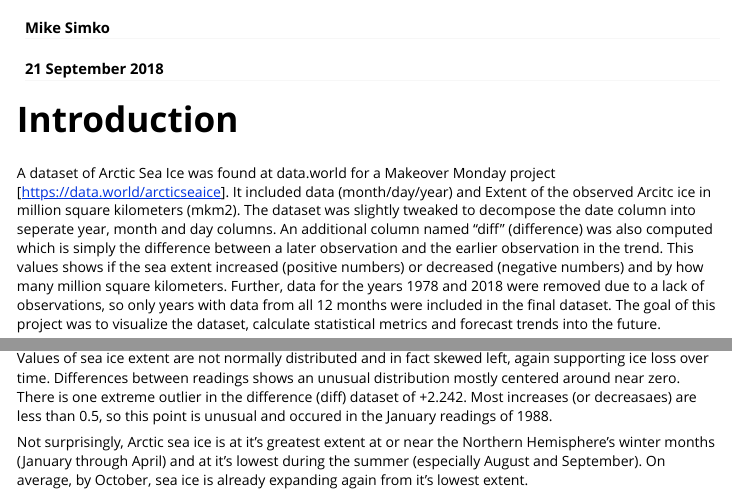
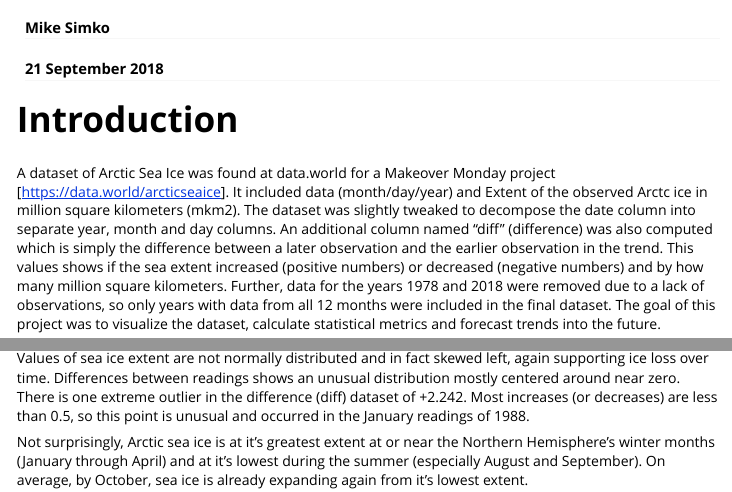
Before and after one commit to michael-simko/MS_R_projects, an R Markdown document (ArcticeSeaIce.Rmd): the page in a window 1100 px wide, from 60 px down, and a second part further down, joined at a grey line. Rendered offline with R 4.5, knitr and Pandoc, with nearby package versions; some code elsewhere in the file could not run offline.

Commit message:
Update ArcticeSeaIce.Rmd
corrected a few typos in the text

````diff
--- a/ArcticeSeaIce.Rmd
+++ b/ArcticeSeaIce.Rmd
@@ -20,7 +20,7 @@ arcseaice <- read.csv("~/Desktop/PROJECTS/_arcticseaice/arcseaice.csv")
 
 # Introduction
 
-A dataset of Arctic Sea Ice was found at data.world for a Makeover Monday project [https://data.world/arcticseaice]. It included data (month/day/year) and Extent of the observed Arcitc ice in million square kilometers (mkm2). The dataset was slightly tweaked to decompose the date column into seperate year, month and day columns. An additional column named "diff" (difference) was also computed which is simply the difference between a later observation and the earlier observation in the trend. This values shows if the sea extent increased (positive numbers) or decreased (negative numbers) and by how many million square kilometers. Further, data for the years 1978 and 2018 were removed due to a lack of observations, so only years with data from all 12 months were included in the final dataset. The goal of this project was to visualize the dataset, calculate statistical metrics and forecast trends into the future.
+A dataset of Arctic Sea Ice was found at data.world for a Makeover Monday project [https://data.world/arcticseaice]. It included data (month/day/year) and Extent of the observed Arctc ice in million square kilometers (mkm2). The dataset was slightly tweaked to decompose the date column into separate year, month and day columns. An additional column named "diff" (difference) was also computed which is simply the difference between a later observation and the earlier observation in the trend. This values shows if the sea extent increased (positive numbers) or decreased (negative numbers) and by how many million square kilometers. Further, data for the years 1978 and 2018 were removed due to a lack of observations, so only years with data from all 12 months were included in the final dataset. The goal of this project was to visualize the dataset, calculate statistical metrics and forecast trends into the future.
 
 # Initial data analysis
 
@@ -43,7 +43,7 @@ boxplot(arcseaice$extent~arcseaice$month, main="Boxplot of Arctic Sea Ice \nExte
 boxplot(arcseaice$diff~arcseaice$month,  main="Boxplot of Arctic Sea Ice \nDifferences Grouped by Months", xlab="month")
 ```
 
-Values of sea ice extent are not normally distributed and in fact skewed left, again supporting ice loss over time. Differences between readings shows an unusual distribution mostly centered around near zero. There is one extreme outlier in the difference (diff) dataset of +2.242. Most increases (or decreasaes) are less than 0.5, so this point is unusual and occured in the January readings of 1988.
+Values of sea ice extent are not normally distributed and in fact skewed left, again supporting ice loss over time. Differences between readings shows an unusual distribution mostly centered around near zero. There is one extreme outlier in the difference (diff) dataset of +2.242. Most increases (or decreases) are less than 0.5, so this point is unusual and occurred in the January readings of 1988.
 
 Not surprisingly, Arctic sea ice is at it's greatest extent at or near the Northern Hemisphere's winter months (January through April) and at it's lowest during the summer (especially August and September). On average, by October, sea ice is already expanding again from it's lowest extent.
 
````
Also changed, not shown: ArcticeSeaIce.Rmd (2 more changed lines).
